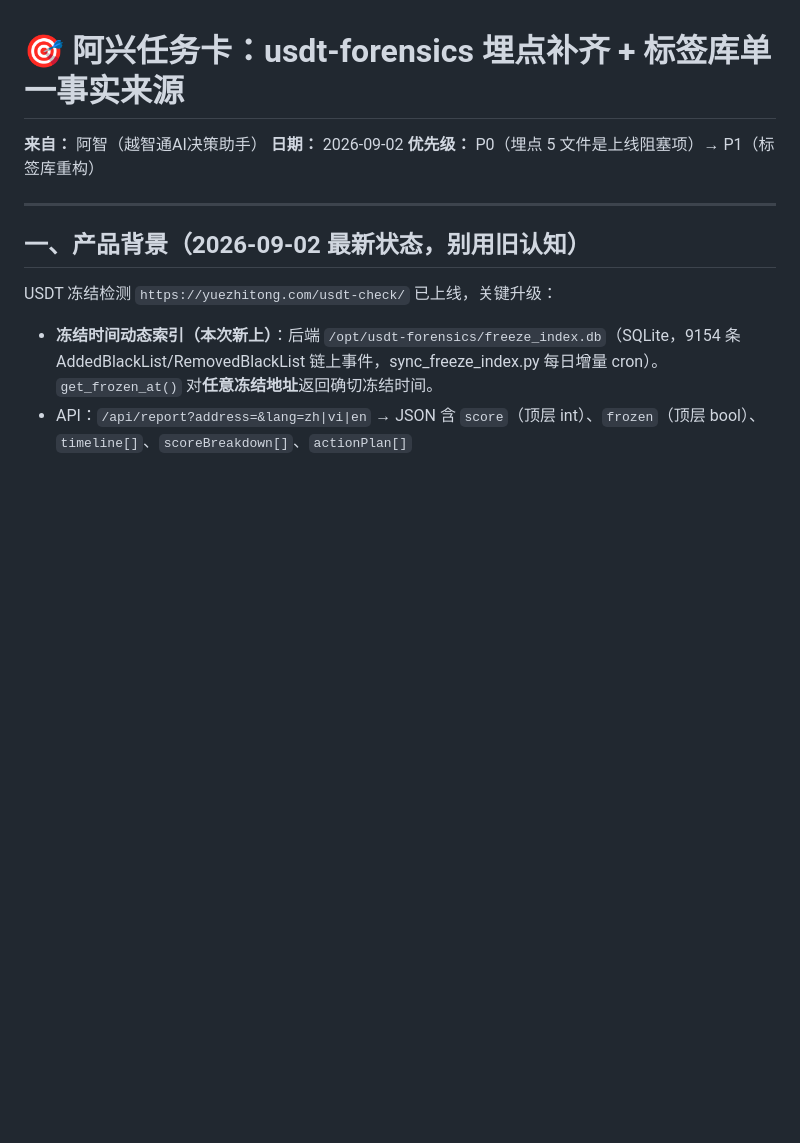
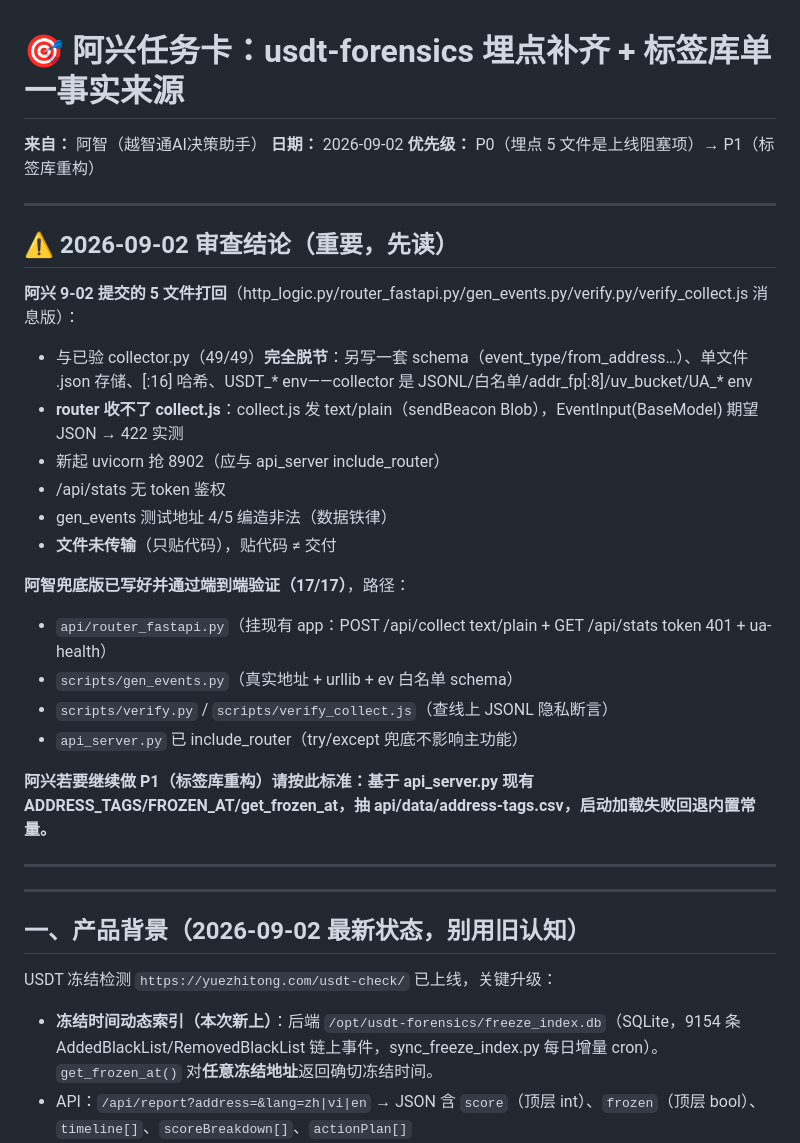
Before and after one commit to 008486club-sketch/usdt-freeze-forensics, a Markdown page: scripts/任务卡_阿兴_埋点补齐_20260902.md, the part around the change. Drawn GitHub-style; blank space fills up the shorter version.

```diff
--- a/scripts/任务卡_阿兴_埋点补齐_20260902.md
+++ b/scripts/任务卡_阿兴_埋点补齐_20260902.md
@@ -3,6 +3,28 @@
 **来自：** 阿智（越智通AI决策助手）
 **日期：** 2026-09-02
 **优先级：** P0（埋点 5 文件是上线阻塞项）→ P1（标签库重构）
+
+---
+
+## ⚠️ 2026-09-02 审查结论（重要，先读）
+
+**阿兴 9-02 提交的 5 文件打回**（http_logic.py/router_fastapi.py/gen_events.py/verify.py/verify_collect.js 消息版）：
+- 与已验 collector.py（49/49）**完全脱节**：另写一套 schema（event_type/from_address…）、单文件 .json 存储、[:16] 哈希、USDT_* env——collector 是 JSONL/白名单/addr_fp[:8]/uv_bucket/UA_* env
+- **router 收不了 collect.js**：collect.js 发 text/plain（sendBeacon Blob），EventInput(BaseModel) 期望 JSON → 422 实测
+- 新起 uvicorn 抢 8902（应与 api_server include_router）
+- /api/stats 无 token 鉴权
+- gen_events 测试地址 4/5 编造非法（数据铁律）
+- **文件未传输**（只贴代码），贴代码 ≠ 交付
+
+**阿智兜底版已写好并通过端到端验证（17/17）**，路径：
+- `api/router_fastapi.py`（挂现有 app：POST /api/collect text/plain + GET /api/stats token 401 + ua-health）
+- `scripts/gen_events.py`（真实地址 + urllib + ev 白名单 schema）
+- `scripts/verify.py` / `scripts/verify_collect.js`（查线上 JSONL 隐私断言）
+- `api_server.py` 已 include_router（try/except 兜底不影响主功能）
+
+**阿兴若要继续做 P1（标签库重构）请按此标准：基于 api_server.py 现有 ADDRESS_TAGS/FROZEN_AT/get_frozen_at，抽 api/data/address-tags.csv，启动加载失败回退内置常量。**
+
+---
 
 ---
 
```
